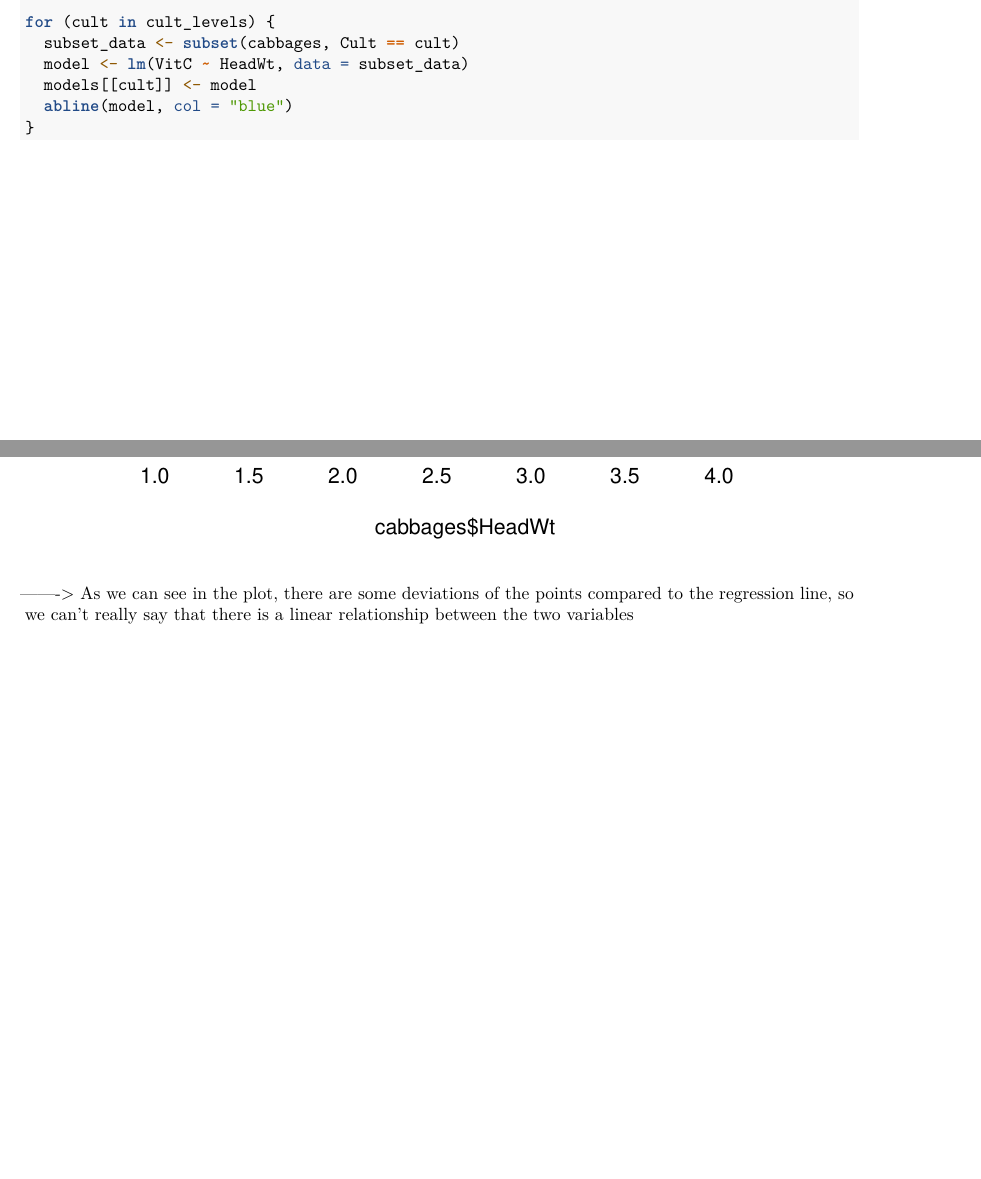
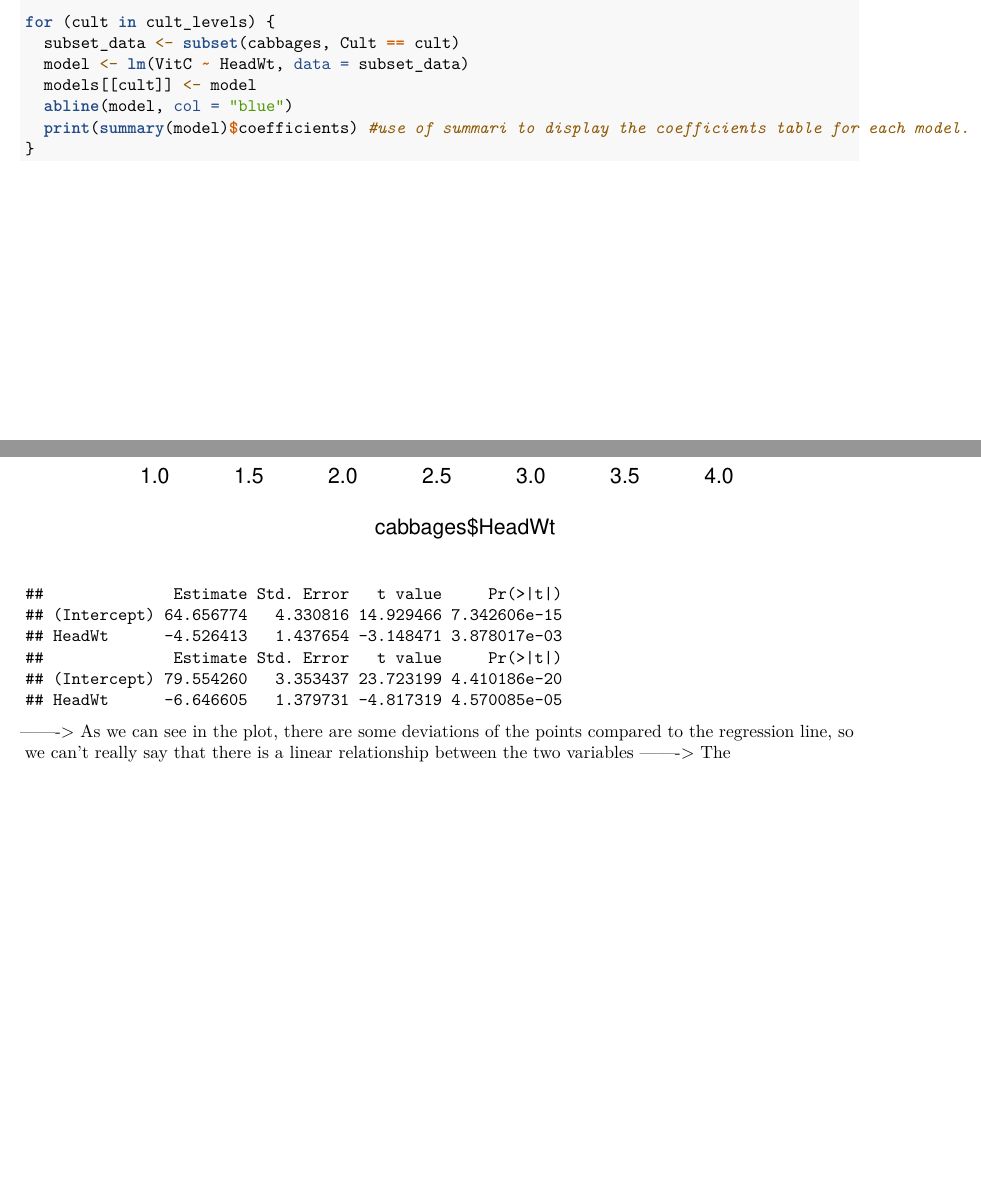
Before and after one commit to sofiamab/SolucionesTema1, an R Markdown document (BoletinTema1ALUMNO.Rmd): two parts of pages 12 and 13 of 13, joined at a grey line, cut so that both start at the same text. Rendered offline with R 4.5, knitr and Pandoc, then LaTeX, with nearby package versions; common packages that the code uses without loading them are loaded.

Commit message:
Question 7 section c

````diff
--- a/BoletinTema1ALUMNO.Rmd
+++ b/BoletinTema1ALUMNO.Rmd
@@ -233,8 +233,12 @@ for (cult in cult_levels) {
   model <- lm(VitC ~ HeadWt, data = subset_data)
   models[[cult]] <- model
   abline(model, col = "blue")
+  print(summary(model)$coefficients) #use of summari to display the coefficients table for each model.
 }
+
+
 
 ```
 
 -------> As we can see in the plot, there are some deviations of the points compared to the regression line, so we can't really say that there is a linear relationship between the two variables
+-------> The
````
